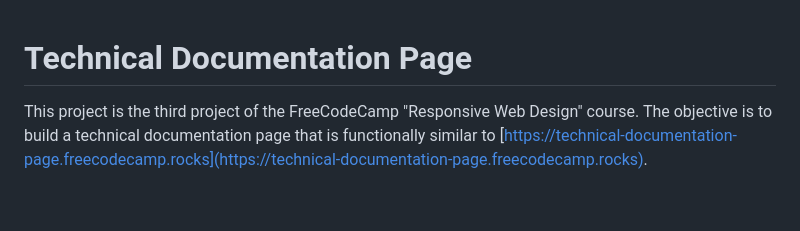
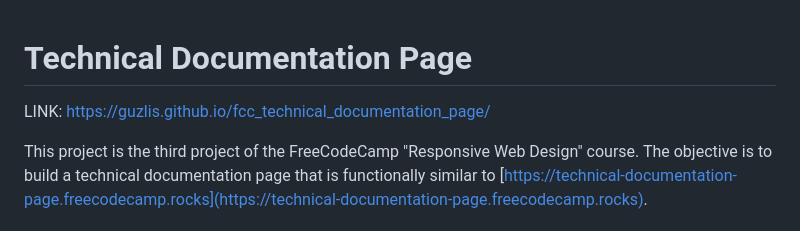
Before and after one commit to guzlis/fcc_technical_documentation_page, a Markdown page: README.md, the part around the change. Rendered like a GitHub page; blank space fills up the shorter version.

Commit message:
Update README.md
Added demo link

```diff
--- a/README.md
+++ b/README.md
@@ -1,4 +1,6 @@
 # Technical Documentation Page
+
+LINK: https://guzlis.github.io/fcc_technical_documentation_page/
 
 This project is the third project of the FreeCodeCamp "Responsive Web Design" course. The objective is to build a technical documentation page that is functionally similar to [https://technical-documentation-page.freecodecamp.rocks](https://technical-documentation-page.freecodecamp.rocks).
 
```
